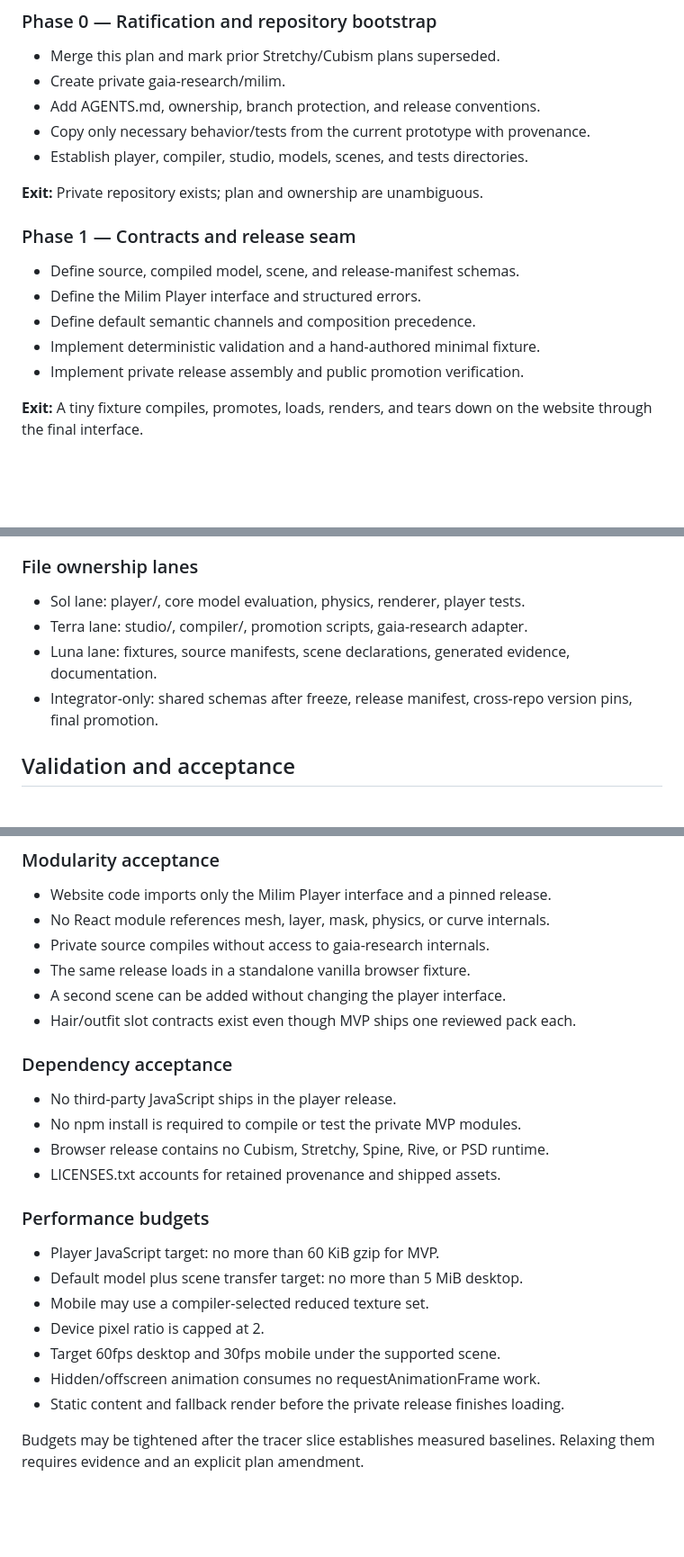
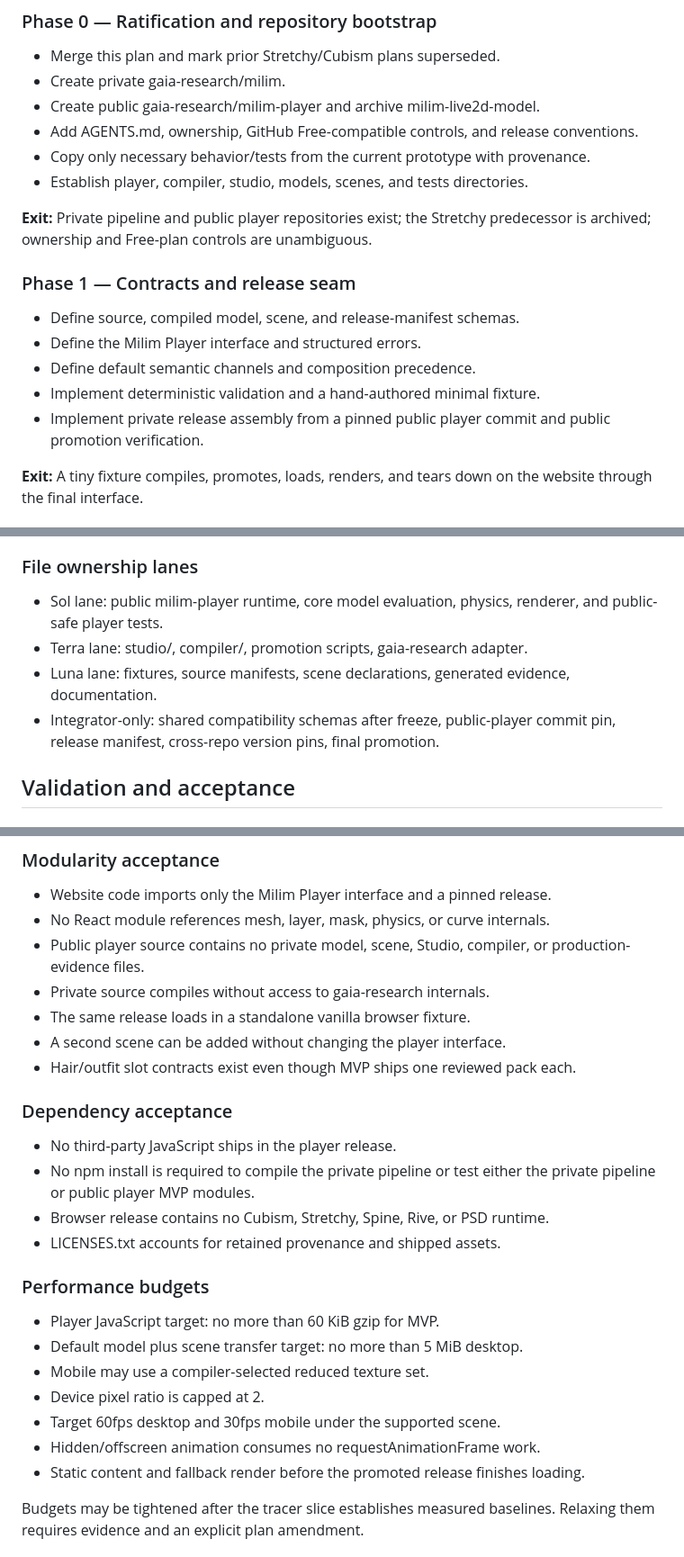
Before and after one commit to gaia-research/gaia-research, a Markdown page: docs/plans/milim-player-pipeline-plan.md, 3 parts joined by grey strips. Shown at 90% size. GitHub-like rendering; blank space fills up the shorter version.

```diff
--- a/docs/plans/milim-player-pipeline-plan.md
+++ b/docs/plans/milim-player-pipeline-plan.md
@@ -495,11 +536,13 @@ fallback, promotion, and the player interface before final art production.
 
 - Merge this plan and mark prior Stretchy/Cubism plans superseded.
 - Create private gaia-research/milim.
-- Add AGENTS.md, ownership, branch protection, and release conventions.
+- Create public gaia-research/milim-player and archive milim-live2d-model.
+- Add AGENTS.md, ownership, GitHub Free-compatible controls, and release conventions.
 - Copy only necessary behavior/tests from the current prototype with provenance.
 - Establish player, compiler, studio, models, scenes, and tests directories.
 
-**Exit:** Private repository exists; plan and ownership are unambiguous.
+**Exit:** Private pipeline and public player repositories exist; the Stretchy
+predecessor is archived; ownership and Free-plan controls are unambiguous.
 
 ### Phase 1 — Contracts and release seam
 
@@ -507,7 +550,8 @@ fallback, promotion, and the player interface before final art production.
 - Define the Milim Player interface and structured errors.
 - Define default semantic channels and composition precedence.
 - Implement deterministic validation and a hand-authored minimal fixture.
-- Implement private release assembly and public promotion verification.
+- Implement private release assembly from a pinned public player commit and
+  public promotion verification.
 
 **Exit:** A tiny fixture compiles, promotes, loads, renders, and tears down on the
 website through the final interface.
@@ -617,12 +661,13 @@ separate worktrees and do not edit overlapping directories.
 
 ### File ownership lanes
 
-- Sol lane: player/, core model evaluation, physics, renderer, player tests.
+- Sol lane: public milim-player runtime, core model evaluation, physics,
+  renderer, and public-safe player tests.
 - Terra lane: studio/, compiler/, promotion scripts, gaia-research adapter.
 - Luna lane: fixtures, source manifests, scene declarations, generated evidence,
   documentation.
-- Integrator-only: shared schemas after freeze, release manifest, cross-repo
-  version pins, final promotion.
+- Integrator-only: shared compatibility schemas after freeze, public-player
+  commit pin, release manifest, cross-repo version pins, final promotion.
 
 ## Validation and acceptance
 
@@ -642,6 +687,8 @@ separate worktrees and do not edit overlapping directories.
 
 - Website code imports only the Milim Player interface and a pinned release.
 - No React module references mesh, layer, mask, physics, or curve internals.
+- Public player source contains no private model, scene, Studio, compiler, or
+  production-evidence files.
 - Private source compiles without access to gaia-research internals.
 - The same release loads in a standalone vanilla browser fixture.
 - A second scene can be added without changing the player interface.
@@ -650,7 +697,8 @@ separate worktrees and do not edit overlapping directories.
 ### Dependency acceptance
 
 - No third-party JavaScript ships in the player release.
-- No npm install is required to compile or test the private MVP modules.
+- No npm install is required to compile the private pipeline or test either the
+  private pipeline or public player MVP modules.
 - Browser release contains no Cubism, Stretchy, Spine, Rive, or PSD runtime.
 - LICENSES.txt accounts for retained provenance and shipped assets.
 
@@ -662,7 +710,7 @@ separate worktrees and do not edit overlapping directories.
 - Device pixel ratio is capped at 2.
 - Target 60fps desktop and 30fps mobile under the supported scene.
 - Hidden/offscreen animation consumes no requestAnimationFrame work.
-- Static content and fallback render before the private release finishes loading.
+- Static content and fallback render before the promoted release finishes loading.
 
 Budgets may be tightened after the tracer slice establishes measured baselines.
 Relaxing them requires evidence and an explicit plan amendment.
```
Also changed, not shown: other parts of docs/plans/milim-player-pipeline-plan.md (+77 -33 lines), docs/plans/milim-live2d-model-plan.md (+4 -3 lines).
